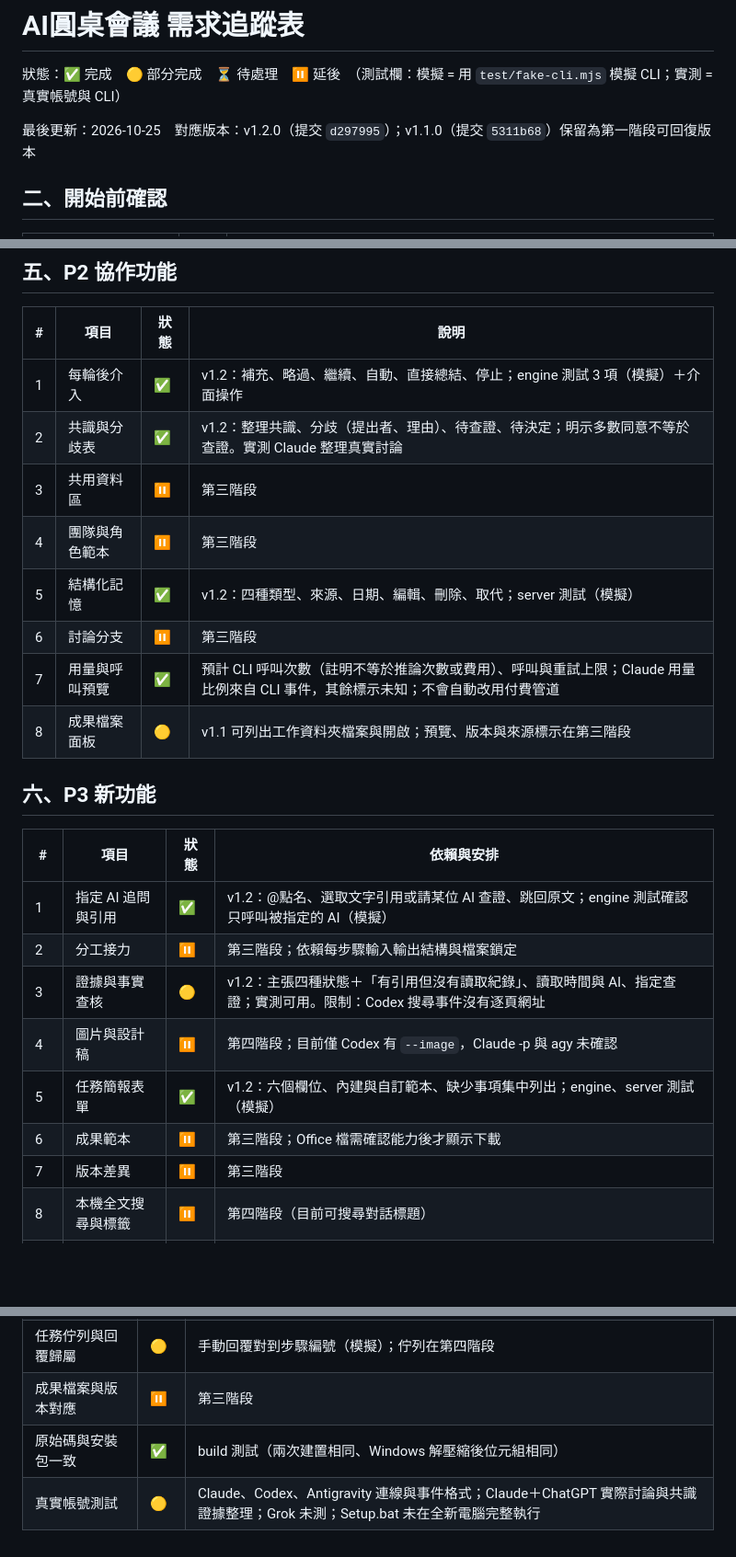
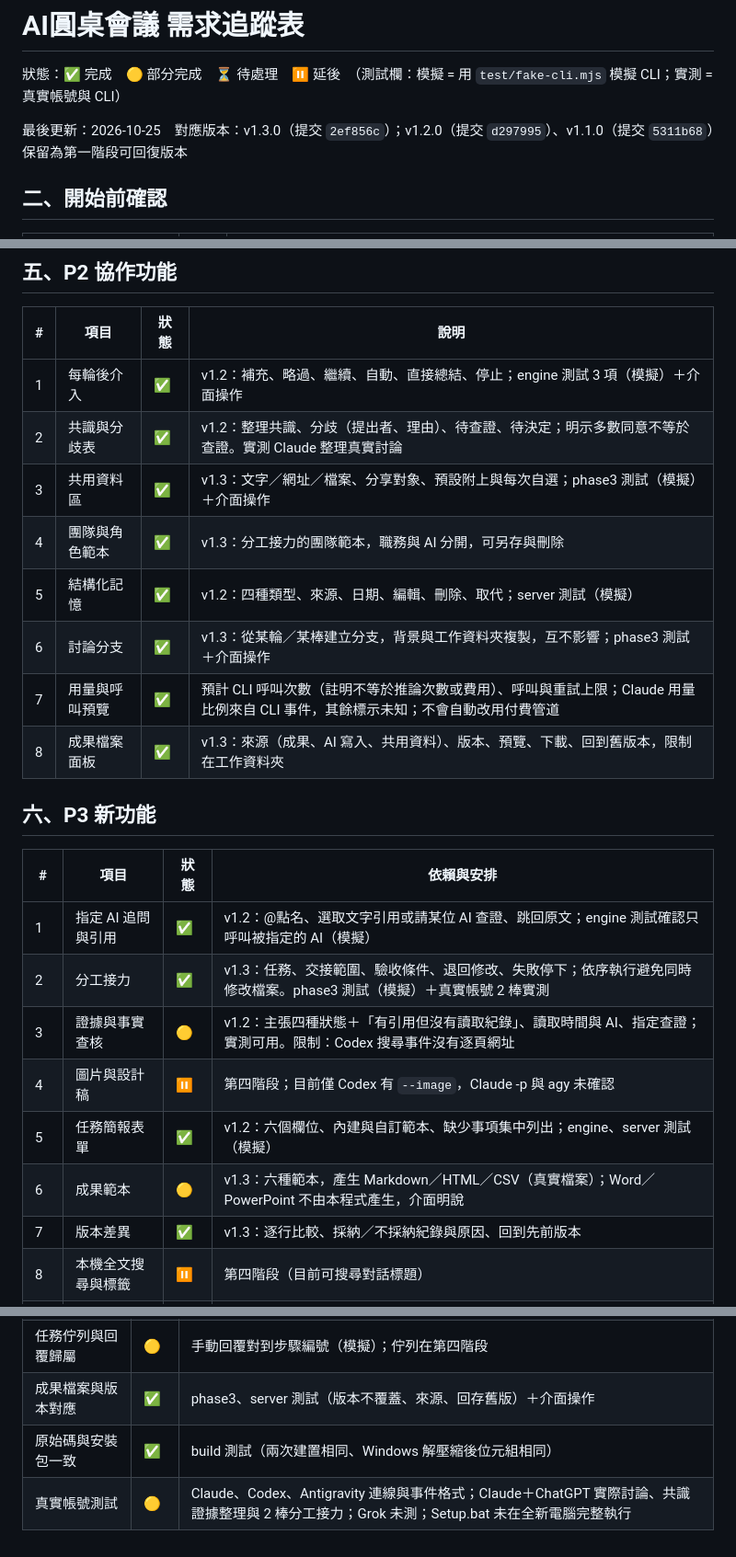
Before and after one commit to starrytss/ai-roundtable, a Markdown page: docs/requirements-tracker.md, 3 parts joined by grey strips. Shown at 92% size. Rendered like a GitHub page; blank space fills up the shorter version.

Commit message:
Release AI圓桌會議 v1.3.0: relay workflow, shared materials, output files, diff and branches
Ship AI_Roundtable_Setup_v1.3.0.zip (built from 2ef856c, SHA-256
fca631fe…ffde5). The page adds relay and output/branch feature cards and
FAQs on relay vs discussion, Office files and material sharing, and states
the real-account relay test. Changelog and requirement tracker updated;
v1.1.0 and v1.2.0 stay downloadable.

Co-Authored-By: Claude Opus 5.5 <noreply@anthropic.com>

```diff
--- a/docs/requirements-tracker.md
+++ b/docs/requirements-tracker.md
@@ -2,7 +2,7 @@
 
 狀態：✅ 完成　🟡 部分完成　⏳ 待處理　⏸ 延後　（測試欄：模擬 = 用 `test/fake-cli.mjs` 模擬 CLI；實測 = 真實帳號與 CLI）
 
-最後更新：2026-10-25　對應版本：v1.2.0（提交 `d297995`）；v1.1.0（提交 `5311b68`）保留為第一階段可回復版本
+最後更新：2026-10-25　對應版本：v1.3.0（提交 `2ef856c`）；v1.2.0（提交 `d297995`）、v1.1.0（提交 `5311b68`）保留為第一階段可回復版本
 
 ## 二、開始前確認
 
@@ -50,24 +50,24 @@
 |---|---|---|---|
 | 1 | 每輪後介入 | ✅ | v1.2：補充、略過、繼續、自動、直接總結、停止；engine 測試 3 項（模擬）＋介面操作 |
 | 2 | 共識與分歧表 | ✅ | v1.2：整理共識、分歧（提出者、理由）、待查證、待決定；明示多數同意不等於查證。實測 Claude 整理真實討論 |
-| 3 | 共用資料區 | ⏸ | 第三階段 |
-| 4 | 團隊與角色範本 | ⏸ | 第三階段 |
+| 3 | 共用資料區 | ✅ | v1.3：文字／網址／檔案、分享對象、預設附上與每次自選；phase3 測試（模擬）＋介面操作 |
+| 4 | 團隊與角色範本 | ✅ | v1.3：分工接力的團隊範本，職務與 AI 分開，可另存與刪除 |
 | 5 | 結構化記憶 | ✅ | v1.2：四種類型、來源、日期、編輯、刪除、取代；server 測試（模擬） |
-| 6 | 討論分支 | ⏸ | 第三階段 |
+| 6 | 討論分支 | ✅ | v1.3：從某輪／某棒建立分支，背景與工作資料夾複製，互不影響；phase3 測試＋介面操作 |
 | 7 | 用量與呼叫預覽 | ✅ | 預計 CLI 呼叫次數（註明不等於推論次數或費用）、呼叫與重試上限；Claude 用量比例來自 CLI 事件，其餘標示未知；不會自動改用付費管道 |
-| 8 | 成果檔案面板 | 🟡 | v1.1 可列出工作資料夾檔案與開啟；預覽、版本與來源標示在第三階段 |
+| 8 | 成果檔案面板 | ✅ | v1.3：來源（成果、AI 寫入、共用資料）、版本、預覽、下載、回到舊版本，限制在工作資料夾 |
 
 ## 六、P3 新功能
 
 | # | 項目 | 狀態 | 依賴與安排 |
 |---|---|---|---|
 | 1 | 指定 AI 追問與引用 | ✅ | v1.2：@點名、選取文字引用或請某位 AI 查證、跳回原文；engine 測試確認只呼叫被指定的 AI（模擬） |
-| 2 | 分工接力 | ⏸ | 第三階段；依賴每步驟輸入輸出結構與檔案鎖定 |
+| 2 | 分工接力 | ✅ | v1.3：任務、交接範圍、驗收條件、退回修改、失敗停下；依序執行避免同時修改檔案。phase3 測試（模擬）＋真實帳號 2 棒實測 |
 | 3 | 證據與事實查核 | 🟡 | v1.2：主張四種狀態＋「有引用但沒有讀取紀錄」、讀取時間與 AI、指定查證；實測可用。限制：Codex 搜尋事件沒有逐頁網址 |
 | 4 | 圖片與設計稿 | ⏸ | 第四階段；目前僅 Codex 有 `--image`，Claude -p 與 agy 未確認 |
 | 5 | 任務簡報表單 | ✅ | v1.2：六個欄位、內建與自訂範本、缺少事項集中列出；engine、server 測試（模擬） |
-| 6 | 成果範本 | ⏸ | 第三階段；Office 檔需確認能力後才顯示下載 |
-| 7 | 版本差異 | ⏸ | 第三階段 |
+| 6 | 成果範本 | 🟡 | v1.3：六種範本，產生 Markdown／HTML／CSV（真實檔案）；Word／PowerPoint 不由本程式產生，介面明說 |
+| 7 | 版本差異 | ✅ | v1.3：逐行比較、採納／不採納紀錄與原因、回到先前版本 |
 | 8 | 本機全文搜尋與標籤 | ⏸ | 第四階段（目前可搜尋對話標題） |
 | 9 | 匿名答案比較 | ⏸ | 第四階段 |
 | 10 | 可擴充 AI 與模型 | 🟡 | v1.1 已可為每家設定模型；新增任意串接在第四階段 |
@@ -90,6 +90,6 @@
 | 指定追問的接收者 | ✅ | engine 測試（模擬）＋介面操作 |
 | 圖片能力不支援的處理 | ⏸ | 第四階段 |
 | 任務佇列與回覆歸屬 | 🟡 | 手動回覆對到步驟編號（模擬）；佇列在第四階段 |
-| 成果檔案與版本對應 | ⏸ | 第三階段 |
+| 成果檔案與版本對應 | ✅ | phase3、server 測試（版本不覆蓋、來源、回存舊版）＋介面操作 |
 | 原始碼與安裝包一致 | ✅ | build 測試（兩次建置相同、Windows 解壓縮後位元組相同） |
-| 真實帳號測試 | 🟡 | Claude、Codex、Antigravity 連線與事件格式；Claude＋ChatGPT 實際討論與共識證據整理；Grok 未測；Setup.bat 未在全新電腦完整執行 |
+| 真實帳號測試 | 🟡 | Claude、Codex、Antigravity 連線與事件格式；Claude＋ChatGPT 實際討論、共識證據整理與 2 棒分工接力；Grok 未測；Setup.bat 未在全新電腦完整執行 |
```
Also changed, not shown: CHANGELOG.md (+15 -0 lines).
